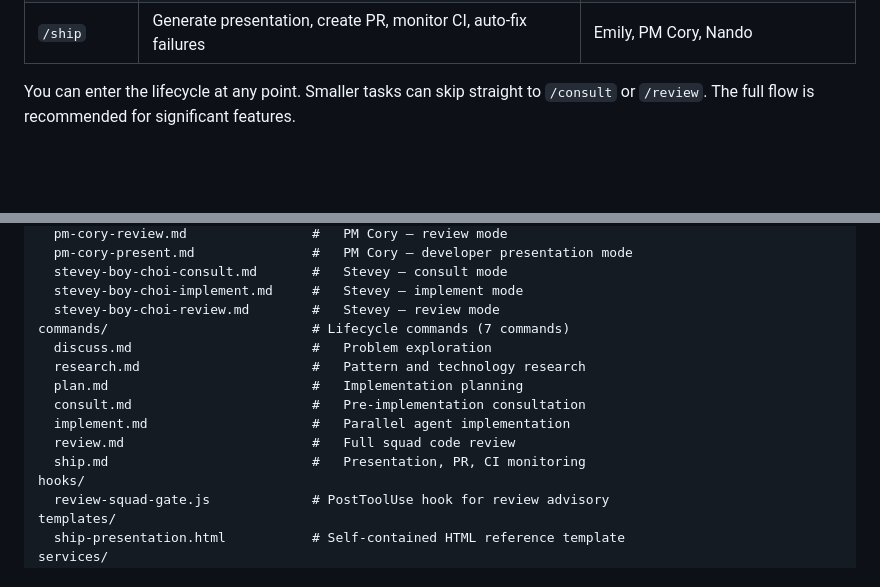
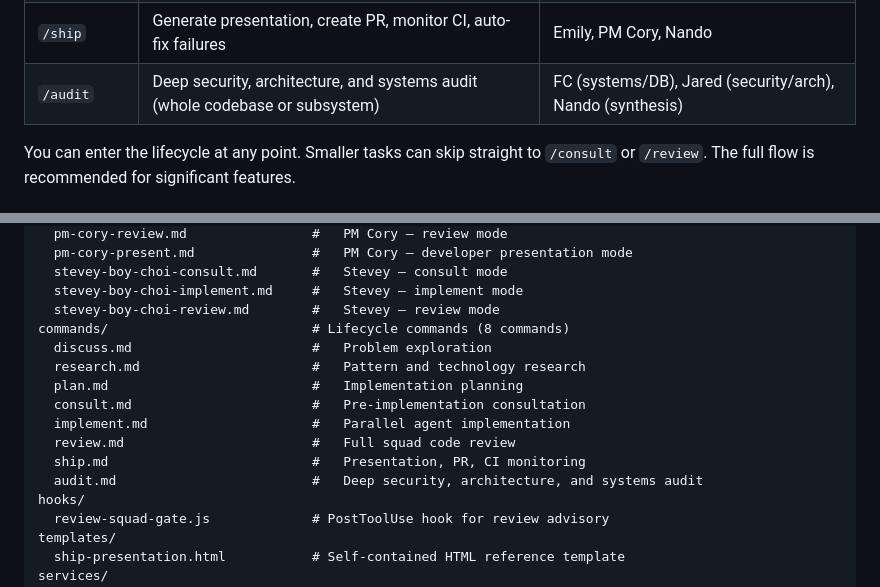
Before and after one commit to Corye-CIC/Review_Squad, a Markdown page: README.md, 2 parts joined by grey strips. Drawn GitHub-style; blank space fills up the shorter version.

Commit message:
docs: add /audit command to README
Add /audit to the commands table and repository structure section.
FC + Jared audit in parallel, Nando synthesizes into prioritized tiers.
Update command count from 7 to 8.

Co-Authored-By: Claude Sonnet 4.6 <noreply@anthropic.com>

```diff
--- a/README.md
+++ b/README.md
@@ -30,6 +30,7 @@ The squad operates across 7 commands that form a complete development lifecycle:
 | `/implement` | Parallel domain-specific coding guided by the Implementation Brief | FC, Jared, Stevey, Emily, PM Cory, Nando |
 | `/review` | Post-implementation code review across all specialties | All 6 agents |
 | `/ship` | Generate presentation, create PR, monitor CI, auto-fix failures | Emily, PM Cory, Nando |
+| `/audit` | Deep security, architecture, and systems audit (whole codebase or subsystem) | FC (systems/DB), Jared (security/arch), Nando (synthesis) |
 
 You can enter the lifecycle at any point. Smaller tasks can skip straight to `/consult` or `/review`. The full flow is recommended for significant features.
 
@@ -442,7 +443,7 @@ agents/                            # Mode-specific agent files (25 files)
   stevey-boy-choi-consult.md       #   Stevey — consult mode
   stevey-boy-choi-implement.md     #   Stevey — implement mode
   stevey-boy-choi-review.md        #   Stevey — review mode
-commands/                          # Lifecycle commands (7 commands)
+commands/                          # Lifecycle commands (8 commands)
   discuss.md                       #   Problem exploration
   research.md                      #   Pattern and technology research
   plan.md                          #   Implementation planning
@@ -450,6 +451,7 @@ commands/                          # Lifecycle commands (7 commands)
   implement.md                     #   Parallel agent implementation
   review.md                        #   Full squad code review
   ship.md                          #   Presentation, PR, CI monitoring
+  audit.md                         #   Deep security, architecture, and systems audit
 hooks/
   review-squad-gate.js             # PostToolUse hook for review advisory
 templates/
```
